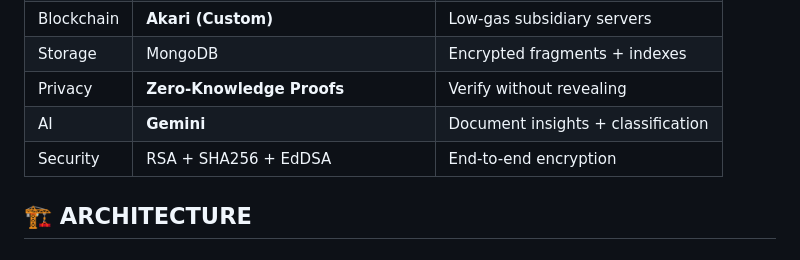
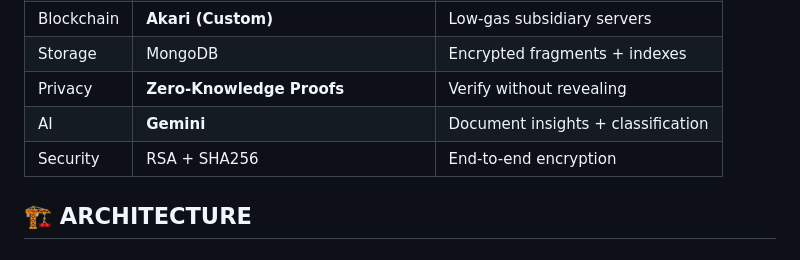
Before and after one commit to JaiKishore-x17/VOID_DOCS, a Markdown page: README.md, the part around the change. Rendered like a GitHub page.

```diff
--- a/README.md
+++ b/README.md
@@ -61,7 +61,7 @@ VOID-DOCS is a lightweight, decentralized blockchain platform built on Python no
 | Storage |  MongoDB | Encrypted fragments + indexes |
 | Privacy | **Zero-Knowledge Proofs** | Verify without revealing |
 | AI | **Gemini** | Document insights + classification |
-| Security | RSA + SHA256 + EdDSA | End-to-end encryption |
+| Security | RSA + SHA256  | End-to-end encryption |
 
 ## **🏗️ ARCHITECTURE**
 # DATA FLOW
```
